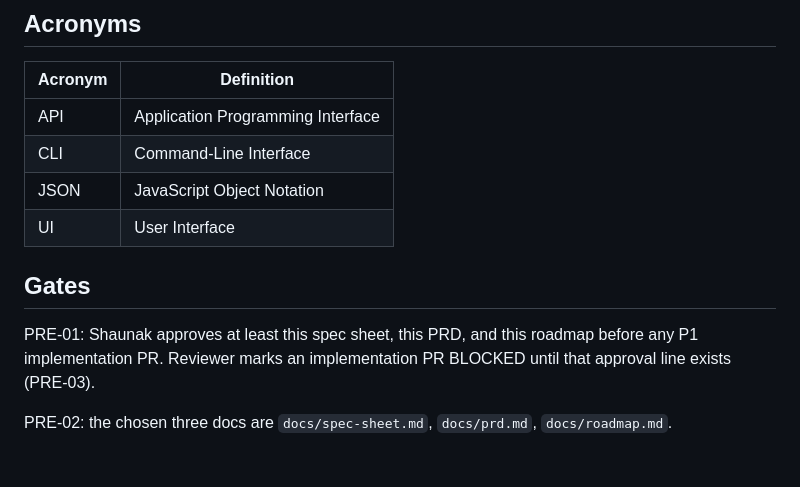
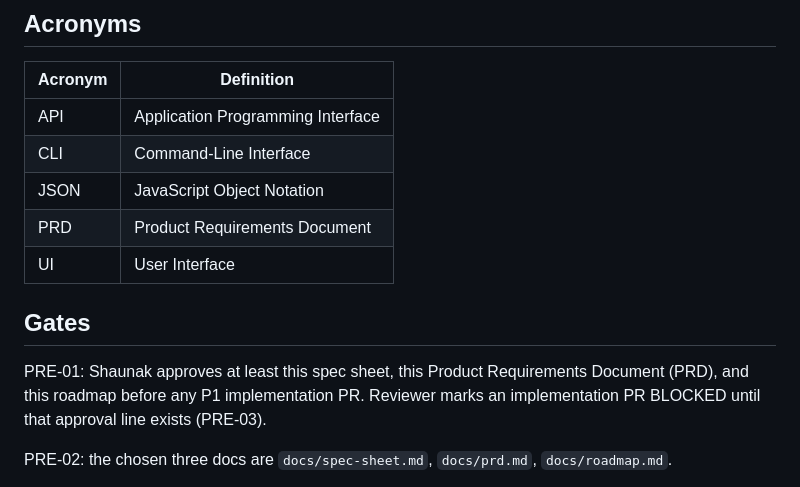
Before and after one commit to modern-solver/herdr-city, a Markdown page: docs/roadmap.md, the part around the change. GitHub-like rendering; blank space fills up the shorter version.

```diff
--- a/docs/roadmap.md
+++ b/docs/roadmap.md
@@ -21,11 +21,12 @@ backend sequencing; builder-gemini owns UI sequencing, navigation, and P2/P3 pro
 | API | Application Programming Interface |
 | CLI | Command-Line Interface |
 | JSON | JavaScript Object Notation |
+| PRD | Product Requirements Document |
 | UI | User Interface |
 
 ## Gates
 
-PRE-01: Shaunak approves at least this spec sheet, this PRD, and this roadmap
+PRE-01: Shaunak approves at least this spec sheet, this Product Requirements Document (PRD), and this roadmap
 before any P1 implementation PR. Reviewer marks an implementation PR BLOCKED
 until that approval line exists (PRE-03).
 
```
Also changed, not shown: docs/prd.md (+9 -5 lines).
